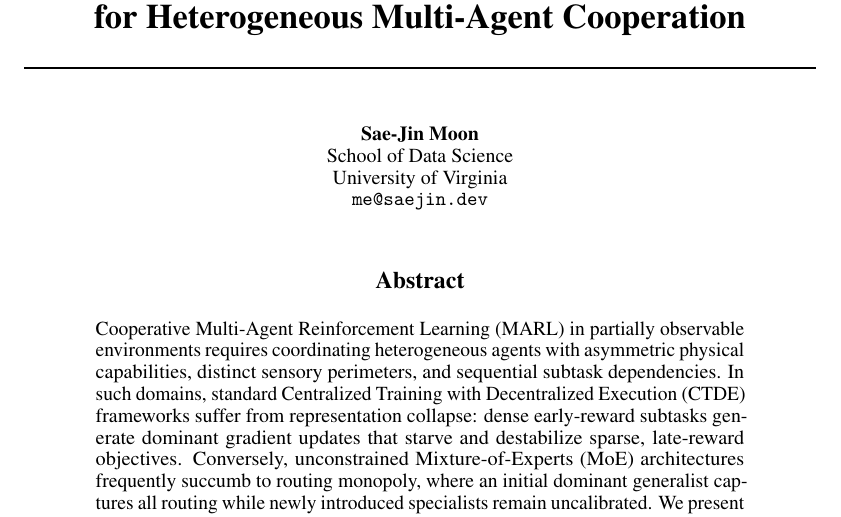
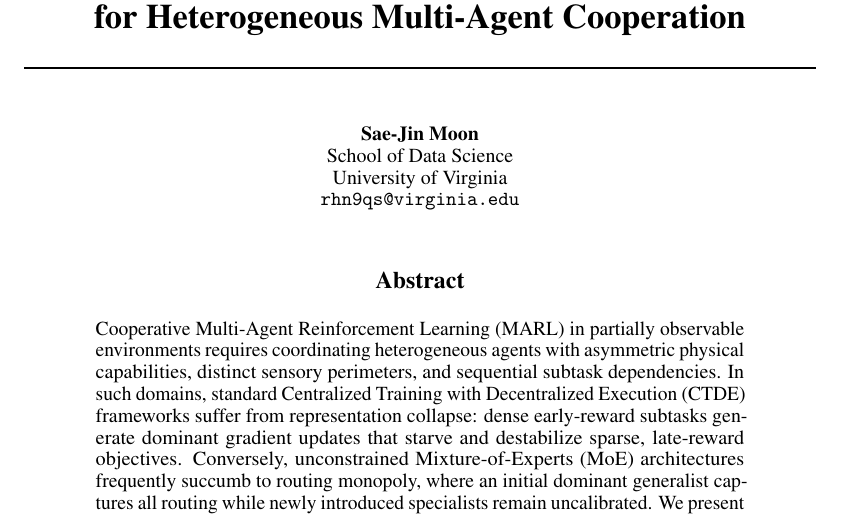
Before and after one commit to saejin-moon/thief-heist, a LaTeX paper (paper/main.tex): part of page 1 of 24, cut so that both start at the same text. Compiled offline with pdfLaTeX.

Commit message:
chore(paper): update author email to rhn9qs@virginia.edu

```diff
--- a/paper/main.tex
+++ b/paper/main.tex
@@ -27,7 +27,7 @@
   Sae-Jin Moon \\
   School of Data Science \\
   University of Virginia \\
-  \texttt{me@saejin.dev}
+  \texttt{rhn9qs@virginia.edu}
 }
 
 \begin{document}
```
